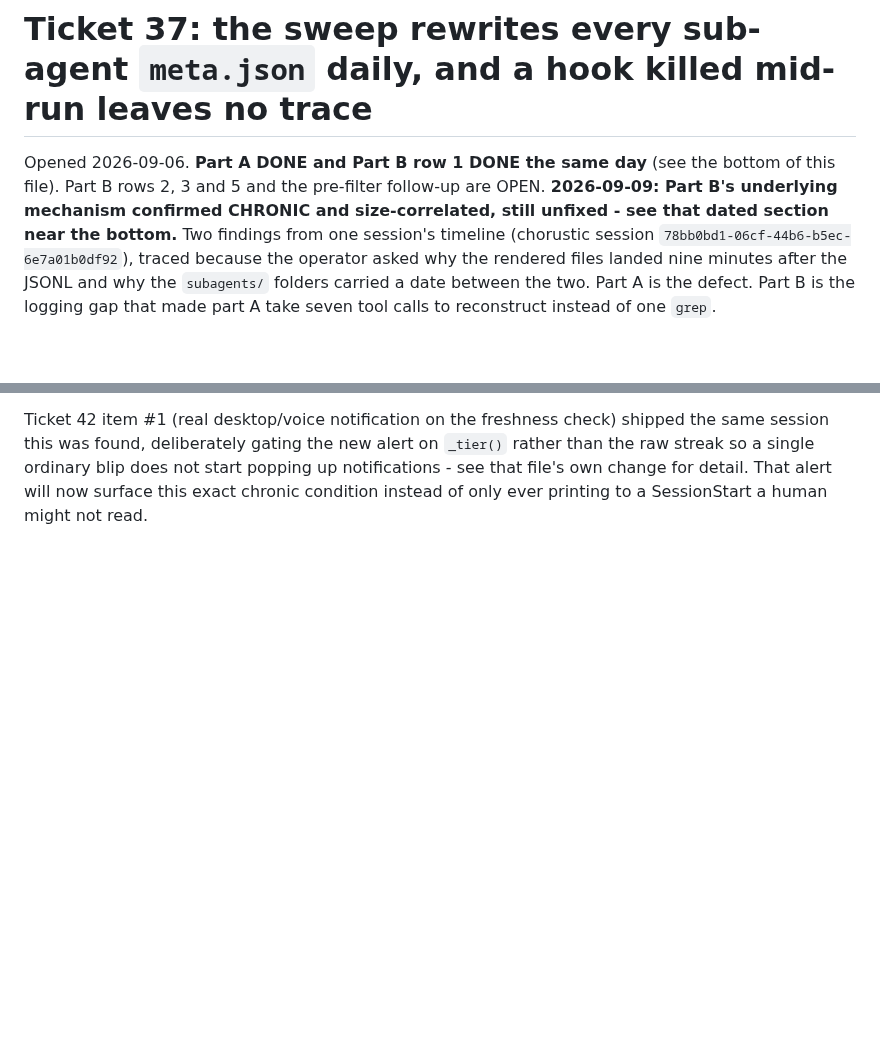
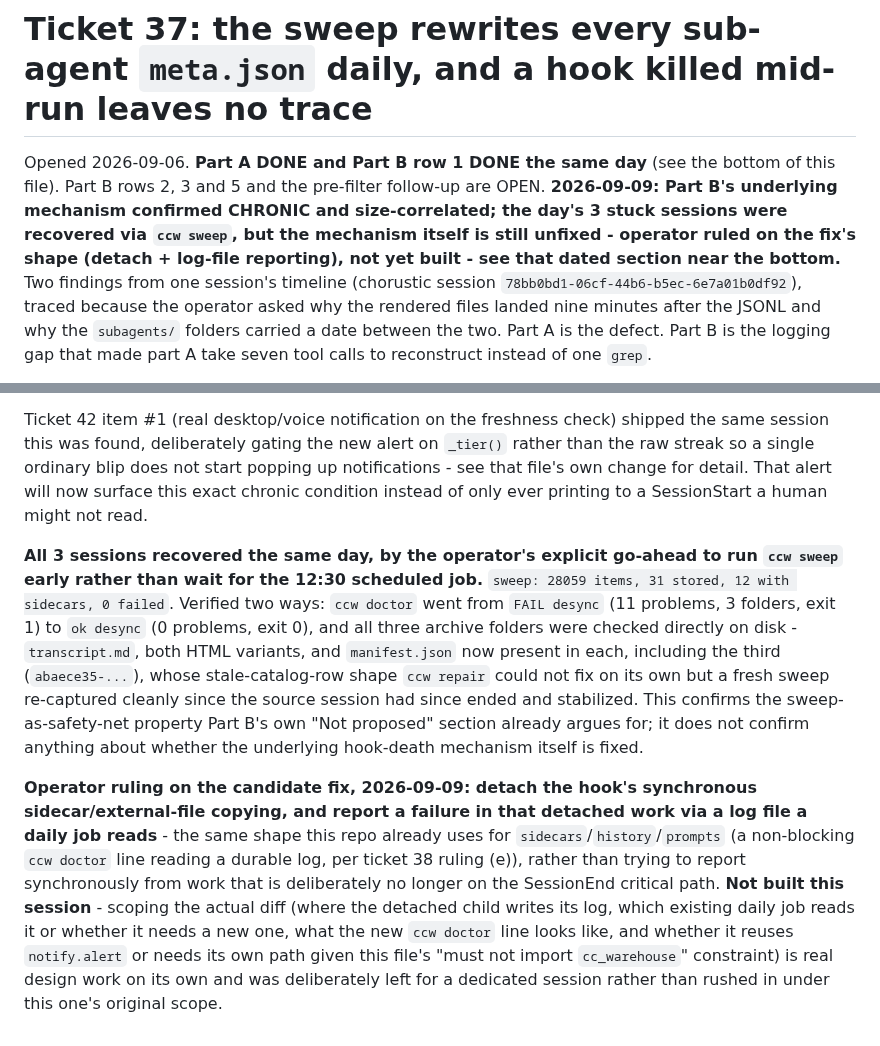
Before and after one commit to CaptainCodeAU/cc-warehouse, a Markdown page: harness/tickets/37-sweep-rewrites-every-subagent-meta-and-a-hook-that-dies-leaves-nothing.md, 2 parts joined by grey strips. GitHub-like rendering; blank space fills up the shorter version.

```diff
--- a/harness/tickets/37-sweep-rewrites-every-subagent-meta-and-a-hook-that-dies-leaves-nothing.md
+++ b/harness/tickets/37-sweep-rewrites-every-subagent-meta-and-a-hook-that-dies-leaves-nothing.md
@@ -1,6 +1,6 @@
 # Ticket 37: the sweep rewrites every sub-agent `meta.json` daily, and a hook killed mid-run leaves no trace
 
-Opened 2026-09-06. **Part A DONE and Part B row 1 DONE the same day** (see the bottom of this file). Part B rows 2, 3 and 5 and the pre-filter follow-up are OPEN. **2026-09-09: Part B's underlying mechanism confirmed CHRONIC and size-correlated, still unfixed - see that dated section near the bottom.** Two findings from one session's timeline
+Opened 2026-09-06. **Part A DONE and Part B row 1 DONE the same day** (see the bottom of this file). Part B rows 2, 3 and 5 and the pre-filter follow-up are OPEN. **2026-09-09: Part B's underlying mechanism confirmed CHRONIC and size-correlated; the day's 3 stuck sessions were recovered via `ccw sweep`, but the mechanism itself is still unfixed - operator ruled on the fix's shape (detach + log-file reporting), not yet built - see that dated section near the bottom.** Two findings from one session's timeline
 (chorustic session `78bb0bd1-06cf-44b6-b5ec-6e7a01b0df92`), traced because
 the operator asked why the rendered files landed nine minutes after the
 JSONL and why the `subagents/` folders carried a date between the two.
@@ -362,3 +362,30 @@ on `_tier()` rather than the raw streak so a single ordinary blip does not
 start popping up notifications - see that file's own change for detail. That
 alert will now surface this exact chronic condition instead of only ever
 printing to a SessionStart a human might not read.
+
+**All 3 sessions recovered the same day, by the operator's explicit go-ahead
+to run `ccw sweep` early rather than wait for the 12:30 scheduled job.**
+`sweep: 28059 items, 31 stored, 12 with sidecars, 0 failed`. Verified two
+ways: `ccw doctor` went from `FAIL desync` (11 problems, 3 folders, exit 1)
+to `ok desync` (0 problems, exit 0), and all three archive folders were
+checked directly on disk - `transcript.md`, both HTML variants, and
+`manifest.json` now present in each, including the third (`abaece35-...`),
+whose stale-catalog-row shape `ccw repair` could not fix on its own but a
+fresh sweep re-captured cleanly since the source session had since ended and
+stabilized. This confirms the sweep-as-safety-net property Part B's own
+"Not proposed" section already argues for; it does not confirm anything about
+whether the underlying hook-death mechanism itself is fixed.
+
+**Operator ruling on the candidate fix, 2026-09-09: detach the hook's
+synchronous sidecar/external-file copying, and report a failure in that
+detached work via a log file a daily job reads** - the same shape this repo
+already uses for `sidecars`/`history`/`prompts` (a non-blocking `ccw doctor`
+line reading a durable log, per ticket 38 ruling (e)), rather than trying to
+report synchronously from work that is deliberately no longer on the
+SessionEnd critical path. **Not built this session** - scoping the actual
+diff (where the detached child writes its log, which existing daily job
+reads it or whether it needs a new one, what the new `ccw doctor` line looks
+like, and whether it reuses `notify.alert` or needs its own path given this
+file's "must not import `cc_warehouse`" constraint) is real design work on
+its own and was deliberately left for a dedicated session rather than rushed
+in under this one's original scope.
```
Also changed, not shown: OPENING-PROMPT.md (+13 -10 lines), harness/HANDOFFS.md (+14 -5 lines).
